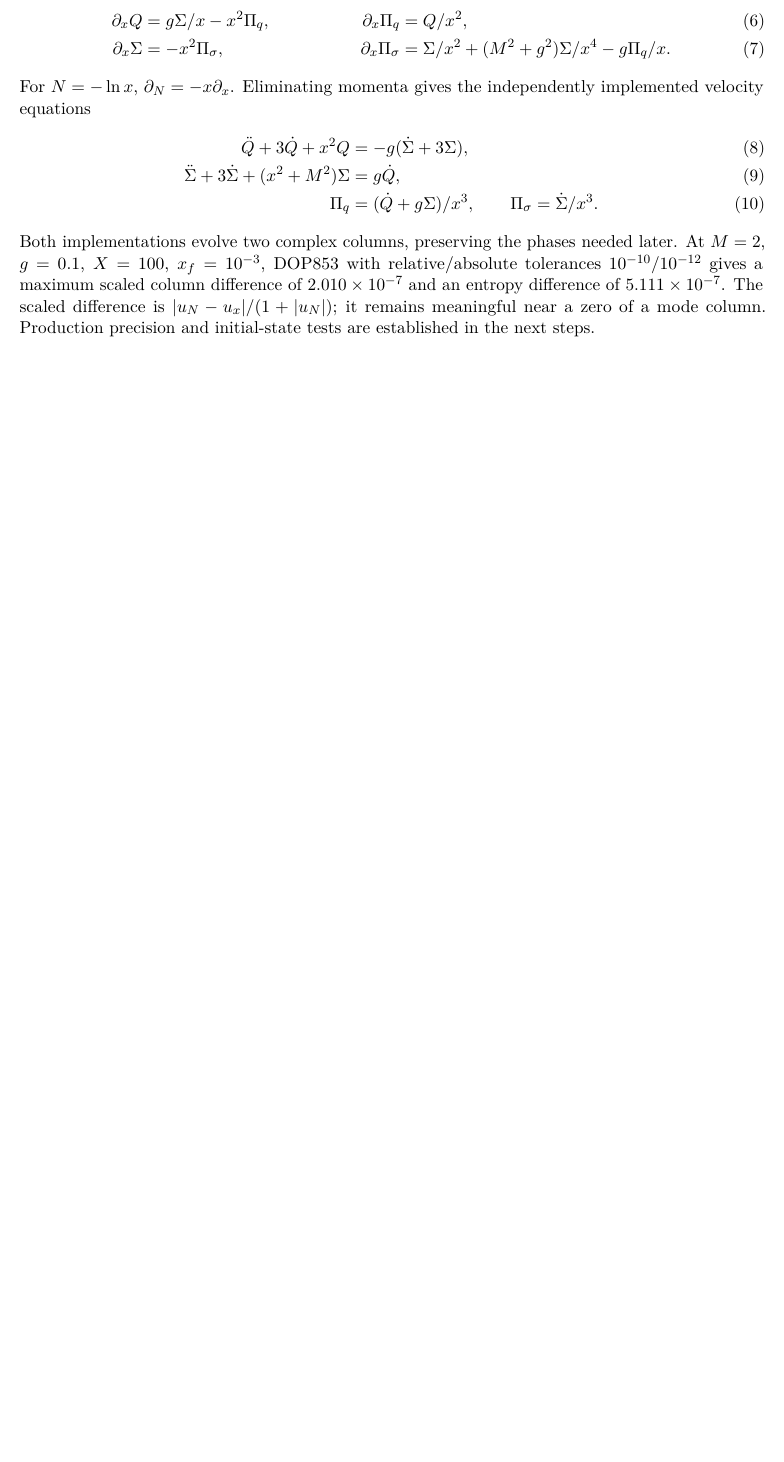
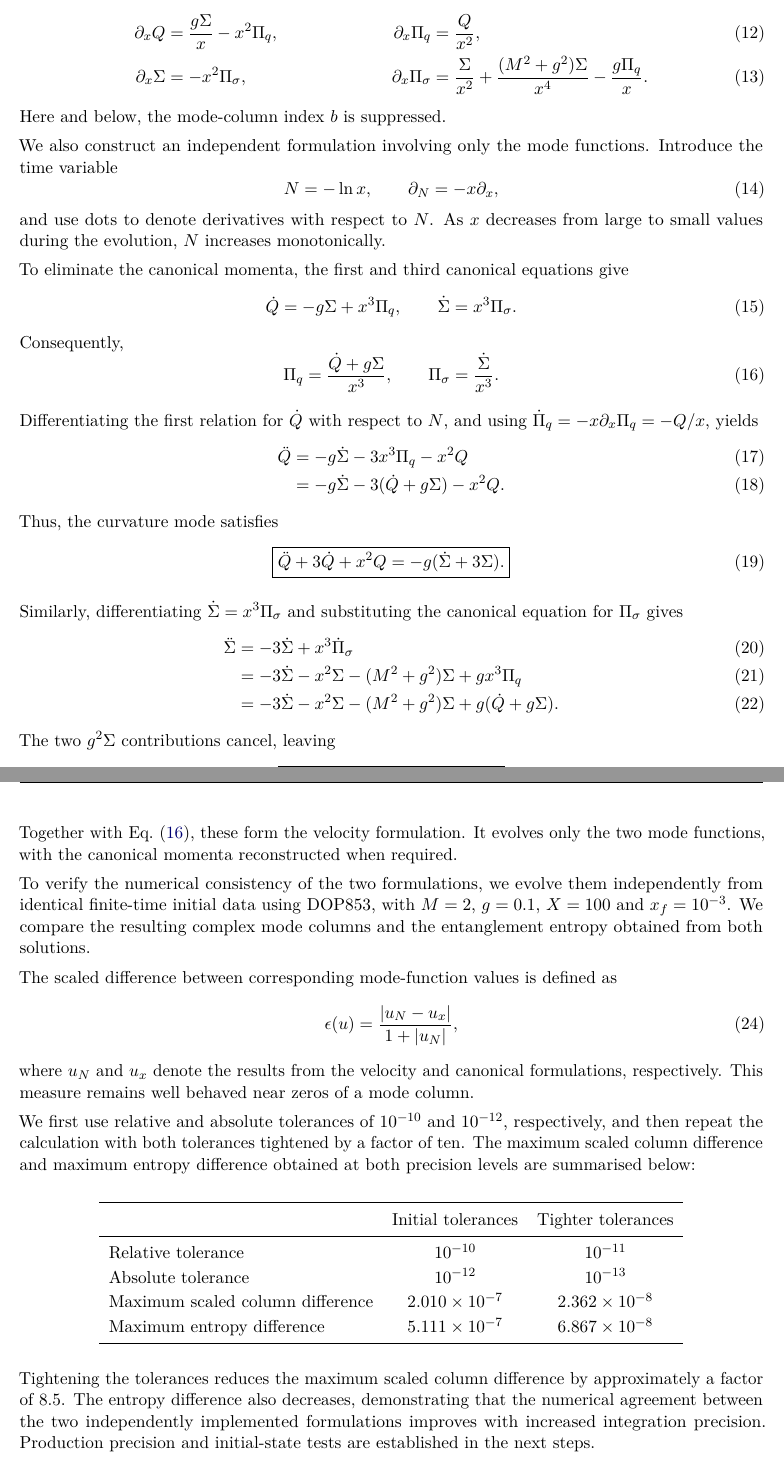
Before and after one commit to rawatpriyansh17/QFT-PROJECT-GROUP-B, a LaTeX document (step3/latex/main.tex): part of page 3 of 4 before the commit and two parts of pages 3 and 4 of 5 after it, the two joined at a grey line, cut at the place of the change, the shorter picture padded with empty space. Compiled offline with pdfLaTeX.

Commit message:
Update the latex files and output of step 3

```diff
--- a/step3/latex/main.tex
+++ b/step3/latex/main.tex
@@ -36,5 +91,0 @@ Set $x=-k\eta$, $M=m/H$, $g=\rho/H$, and write the two independent mode columns
-\begin{align}\partial_xQ&=g\Sigma/x-x^2\Pi_q,&\partial_x\Pi_q&=Q/x^2,\\\partial_x\Sigma&=-x^2\Pi_\sigma,&\partial_x\Pi_\sigma&=\Sigma/x^2+(M^2+g^2)\Sigma/x^4-g\Pi_q/x.\end{align}
-For $N=-\ln x$, $\partial_N=-x\partial_x$. Eliminating momenta gives the independently implemented velocity equations
-\begin{align}\ddot Q+3\dot Q+x^2Q&=-g(\dot\Sigma+3\Sigma),\\\ddot\Sigma+3\dot\Sigma+(x^2+M^2)\Sigma&=g\dot Q,\\\Pi_q&=(\dot Q+g\Sigma)/x^3,\qquad\Pi_\sigma=\dot\Sigma/x^3.\end{align}
-Both implementations evolve two complex columns, preserving the phases needed later. At $M=2$, $g=0.1$, $X=100$, $x_f=10^{-3}$, DOP853 with relative/absolute tolerances $10^{-10}/10^{-12}$ gives a maximum scaled column difference of $2.010\times10^{-7}$ and an entropy difference of $5.111\times10^{-7}$. The scaled difference is $|u_N-u_x|/(1+|u_N|)$; it remains meaningful near a zero of a mode column. Production precision and initial-state tests are established in the next steps.
-\begin{figure}[H]\centering\includegraphics[width=.91\linewidth]{figures/formulation_agreement.pdf}\caption{Agreement of canonical and velocity evolutions on identical finite-time initial data. The comparison is made before any covariance normalisation.}\end{figure}
@@ -41,0 +110,119 @@ Both implementations evolve two complex columns, preserving the phases needed la
+Substituting these definitions into the canonical equations
+derived in Section 1 gives
+\begin{align}
+\partial_x Q&=\frac{g\Sigma}{x}-x^2\Pi_q,
+&\partial_x\Pi_q&=\frac{Q}{x^2},\\
+\partial_x\Sigma&=-x^2\Pi_\sigma,
+&\partial_x\Pi_\sigma&=
+\frac{\Sigma}{x^2}
++\frac{(M^2+g^2)\Sigma}{x^4}
+-\frac{g\Pi_q}{x}.
+\end{align}
+Here and below, the mode-column index $b$ is suppressed.
+
+We also construct an independent formulation involving only
+the mode functions. Introduce the time variable
+\begin{equation}
+N=-\ln x,\qquad
+\partial_N=-x\partial_x,
+\end{equation}
+and use dots to denote derivatives with respect to $N$.
+As $x$ decreases from large to small values during the
+evolution, $N$ increases monotonically.
+
+To eliminate the canonical momenta, the first and third
+canonical equations give
+\begin{equation}
+\dot Q=-g\Sigma+x^3\Pi_q,\qquad
+\dot\Sigma=x^3\Pi_\sigma.
+\end{equation}
+Consequently,
+\begin{equation}
+\Pi_q=\frac{\dot Q+g\Sigma}{x^3},
+\qquad
+\Pi_\sigma=\frac{\dot\Sigma}{x^3}.
+\label{eq:momentum_reconstruction}
+\end{equation}
+
+Differentiating the first relation for $\dot Q$ with respect
+to $N$, and using $\dot\Pi_q=-x\partial_x\Pi_q=-Q/x$,
+yields
+\begin{align}
+\ddot Q
+&=-g\dot\Sigma-3x^3\Pi_q-x^2Q\\
+&=-g\dot\Sigma-3(\dot Q+g\Sigma)-x^2Q.
+\end{align}
+Thus, the curvature mode satisfies
+\begin{equation}
+\boxed{
+\ddot Q+3\dot Q+x^2Q=-g(\dot\Sigma+3\Sigma).
+}
+\end{equation}
+
+Similarly, differentiating $\dot\Sigma=x^3\Pi_\sigma$
+and substituting the canonical equation for $\Pi_\sigma$
+gives
+\begin{align}
+\ddot\Sigma
+&=-3\dot\Sigma+x^3\dot\Pi_\sigma\\
+&=-3\dot\Sigma-x^2\Sigma-(M^2+g^2)\Sigma
++gx^3\Pi_q\\
+&=-3\dot\Sigma-x^2\Sigma-(M^2+g^2)\Sigma
++g(\dot Q+g\Sigma).
+\end{align}
+The two $g^2\Sigma$ contributions cancel, leaving
+\begin{equation}
+\boxed{
+\ddot\Sigma+3\dot\Sigma+(x^2+M^2)\Sigma=g\dot Q.
+}
+\end{equation}
+Together with Eq.~\eqref{eq:momentum_reconstruction},
+these form the velocity formulation. It evolves only the
+two mode functions, with the canonical momenta reconstructed
+when required.
+
+To verify the numerical consistency of the two formulations,
+we evolve them independently from identical finite-time
+initial data using DOP853, with $M=2$, $g=0.1$, $X=100$
+and $x_f=10^{-3}$. We compare the resulting complex mode
+columns and the entanglement entropy obtained from both
+solutions.
+
+The scaled difference between corresponding mode-function
+values is defined as
+\begin{equation}
+\epsilon(u)=\frac{|u_N-u_x|}{1+|u_N|},
+\end{equation}
+where $u_N$ and $u_x$ denote the results from the velocity
+and canonical formulations, respectively. This measure
+remains well behaved near zeros of a mode column.
+
+We first use relative and absolute tolerances of
+$10^{-10}$ and $10^{-12}$, respectively, and then repeat
+the calculation with both tolerances tightened by a factor
+of ten. The maximum scaled column difference and maximum
+entropy difference obtained at both precision levels are
+summarised below:
+
+\begin{center}
+\begin{tabular}{lcc}
+\toprule
+ & Initial tolerances & Tighter tolerances\\
+\midrule
+Relative tolerance & $10^{-10}$ & $10^{-11}$\\
+Absolute tolerance & $10^{-12}$ & $10^{-13}$\\
+Maximum scaled column difference
+& $2.010\times10^{-7}$ & $2.362\times10^{-8}$\\
+Maximum entropy difference
+& $5.111\times10^{-7}$ & $6.867\times10^{-8}$\\
+\bottomrule
+\end{tabular}
+\end{center}
+
+Tightening the tolerances reduces the maximum scaled column
+difference by approximately a factor of 8.5. The entropy
+difference also decreases, demonstrating that the numerical
+agreement between the two independently implemented
+formulations improves with increased integration precision.
+Production precision and initial-state tests are established
+in the next steps.
@@ -41,0 +239,2 @@ Both implementations evolve two complex columns, preserving the phases needed la
+\end{figure}
+\textbf{Code and supporting data:} \href{https://github.com/rawatpriyansh17/QFT-PROJECT-GROUP-B/tree/main/step3}{step3 on GitHub}.\section*{Contributions}\begin{center}\begin{tabularx}{\linewidth}{p{33mm}X}\toprule Member & Contribution\\\midrule Priyansh Rawat & Legendre transform and Hamiltonian derivation.\\[3mm]Samarth Bhatnagar & Dimensionless and velocity equations; convention checks.\\[3mm]Mayank Sinha & Independent numerical formulations and agreement tests.\\\bottomrule\end{tabularx}\end{center}\end{document}
```
Also changed, not shown: step3/latex/figures/formulation_agreement.pdf, step3/latex/main.tex (107 more changed lines).
